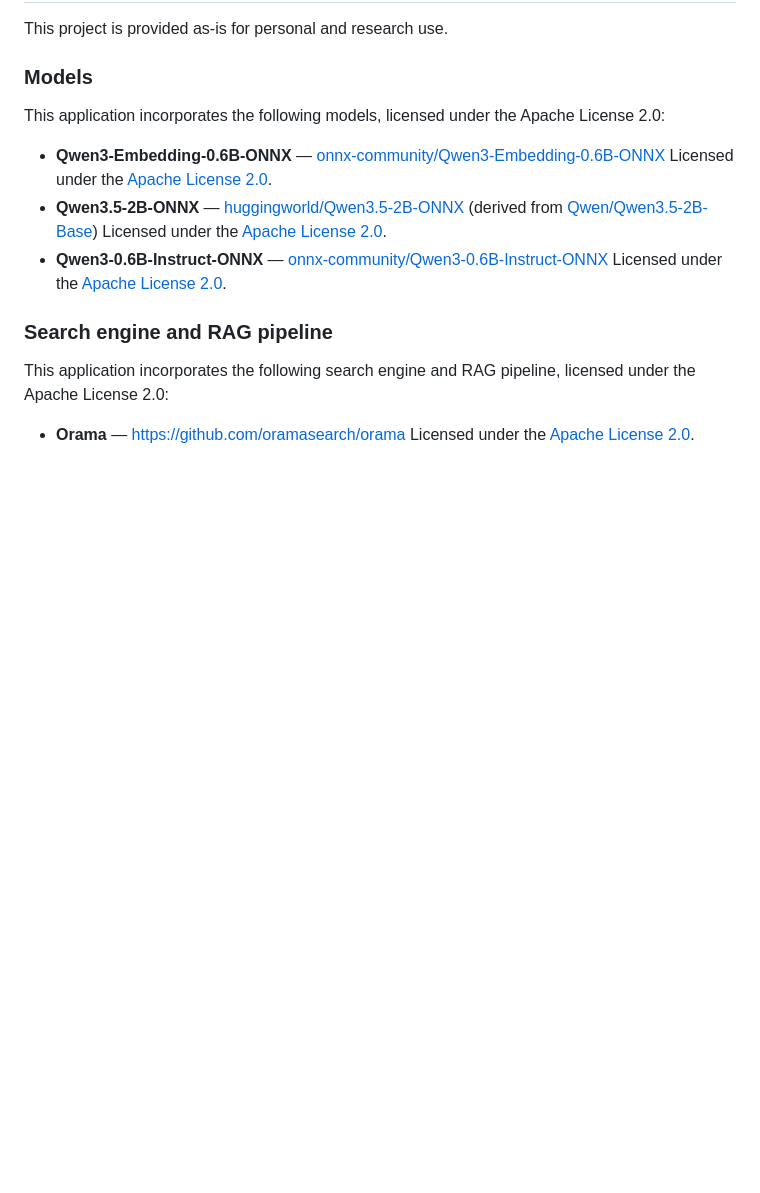
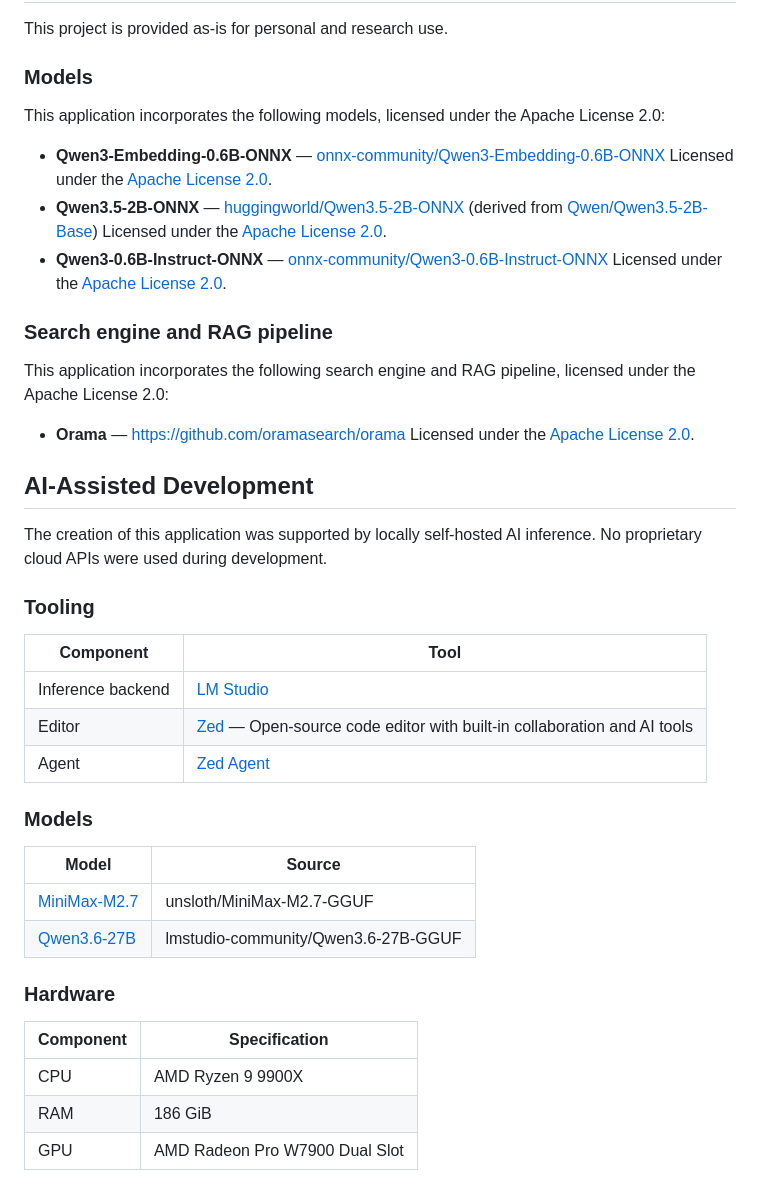
Before and after one commit to RobertLicht/rag-browser, a Markdown page: README.md, the part around the change. Rendered like a GitHub page; blank space fills up the shorter version.

Commit message:
qwen3 - Updated README.md

```diff
--- a/README.md
+++ b/README.md
@@ -344,3 +344,31 @@ This application incorporates the following models, licensed under the Apache Li
 This application incorporates the following search engine and RAG pipeline, licensed under the Apache License 2.0:
 
 - **Orama** — [https://github.com/oramasearch/orama](https://github.com/oramasearch/orama/) Licensed under the [Apache License 2.0](https://www.apache.org/licenses/LICENSE-2.0).
+
+## AI-Assisted Development
+
+The creation of this application was supported by locally self-hosted AI inference.
+No proprietary cloud APIs were used during development.
+
+### Tooling
+
+| Component | Tool |
+|-----------|------|
+| Inference backend | [LM Studio](https://lmstudio.ai/) |
+| Editor | [Zed](https://zed.dev/docs/getting-started) — Open-source code editor with built-in collaboration and AI tools |
+| Agent | [Zed Agent](https://zed.dev/docs/ai/zed-agent) |
+
+### Models
+
+| Model | Source |
+|-------|--------|
+| [MiniMax-M2.7](https://huggingface.co/unsloth/MiniMax-M2.7-GGUF) | unsloth/MiniMax-M2.7-GGUF |
+| [Qwen3.6-27B](https://huggingface.co/lmstudio-community/Qwen3.6-27B-GGUF) | lmstudio-community/Qwen3.6-27B-GGUF |
+
+### Hardware
+
+| Component | Specification |
+|-----------|---------------|
+| CPU | AMD Ryzen 9 9900X |
+| RAM | 186 GiB |
+| GPU | AMD Radeon Pro W7900 Dual Slot |
```
